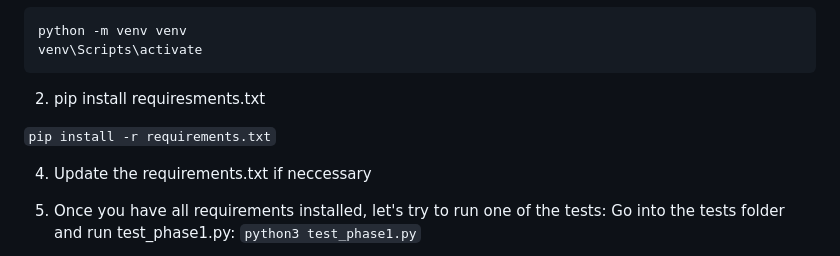
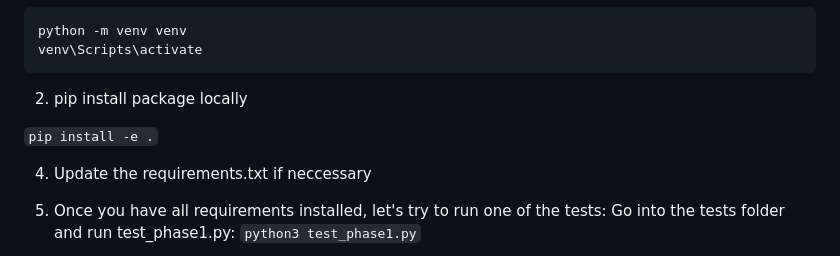
Before and after one commit to anacostiaAI/anacostia-pipeline, a Markdown page: README.md, the part around the change. GitHub-like rendering.

Commit message:
made small change in README.md

````diff
--- a/README.md
+++ b/README.md
@@ -61,9 +61,9 @@ Create the python virtual env (Windows)
 python -m venv venv
 venv\Scripts\activate
 ```
-2. pip install requiresments.txt
+2. pip install package locally
 
-```pip install -r requirements.txt```
+```pip install -e .```
 
 4. Update the requirements.txt if neccessary
 
````
